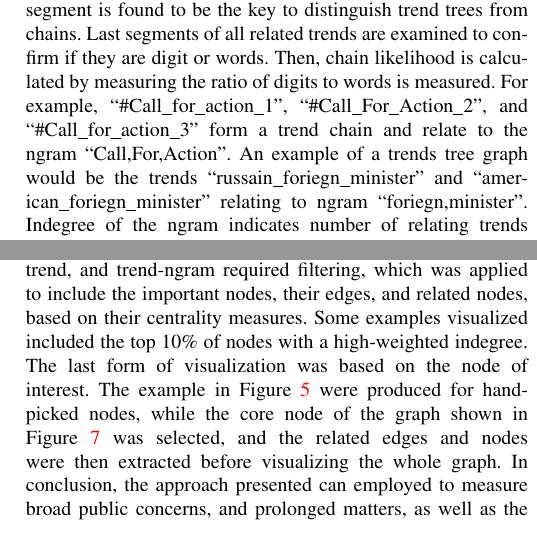
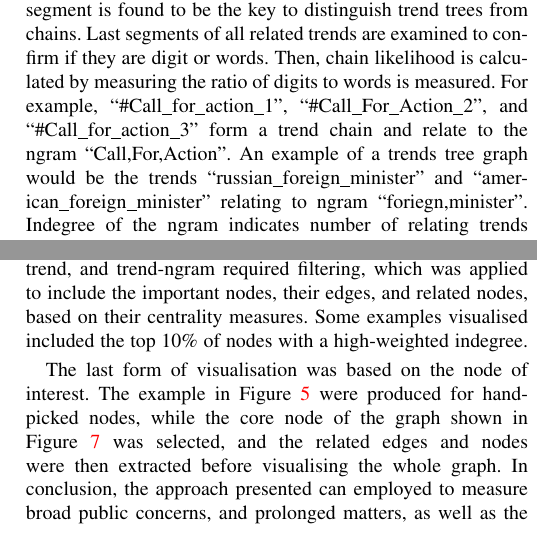
Before and after one commit to tomcrick/TheCompJournal2020, a LaTeX paper (asonam2018.tex): two parts of the columns of pages 4 and 6 of 7, joined at a grey line, cut so that both start at the same text. Compiled offline with pdfLaTeX; a missing font is replaced by an installed copy or a similar font; a LaTeX package or settings file that is missing is left out.

Commit message:
Fix typos

```diff
--- a/asonam2018.tex
+++ b/asonam2018.tex
@@ -400,8 +400,8 @@ likelihood is calculated by measuring the ratio of digits to words is measured.
 For example, “\#Call\_for\_action\_1”, “\#Call\_For\_Action\_2”, and
 “\#Call\_for\_action\_3”
 form a trend chain and relate to the ngram “Call,For,Action”. An example
-of a trends tree graph would be the trends “russain\_foriegn\_minister” and
-“american\_foriegn\_minister” relating to ngram “foriegn,minister”. Indegree of
+of a trends tree graph would be the trends “russian\_foreign\_minister” and
+“american\_foreign\_minister” relating to ngram “foriegn,minister”. Indegree of
 the ngram indicates number of relating trends and measure length of the
 trend chain or number of topic branches. Having a perfect chain with high indegree
 is very likely to uncover well-planned ‘Twitter campaign’, regardless
@@ -500,10 +500,10 @@ This paper presented a mixed approach for trend analysis using graph constructio
 First, a directed base graph was generated to capture the country-trend relationships. For the trend nodes in this graph, other information, such as timestamp, was added as node attributes. This graph was used to measure trend popularity and the participation of the sample countries. From this graph, ngrams were generated from the trends to construct another directed base graph. The nodes in this graph represented trends and ngrams, and edges were created based on the trend-ngram relationships. The main attribute of these nodes was their word length, which was used to identify the chains and trees in the trends. Although the results showed perfect chain and tree structures, other mixed forms of structures could also be identified. For example, a tree of chains might be identified to provide another perspective of the results.
 Third, two graphs were combined to generate another directed graph, capturing both the country-trend, and trend-ngram relationships. Although the example shown was a perfect tree, this graph could be used to observe the contribution of countries in chains, or any other topic of interest.
 
+Finally, the visual representation of the graphs was produced in two forms. First, due to their size, graphs such as country-trend, and trend-ngram required filtering, which was applied to include the important nodes, their edges, and related nodes, based on their centrality measures. Some examples visualised included the top 10\% of nodes with a high-weighted indegree.
 
-Finally, the visual representation of the graphs was produced in two forms. First, due to their size, graphs such as country-trend, and trend-ngram required filtering, which was applied to include the important nodes, their edges, and related nodes, based on their centrality measures. Some examples visualized included the top 10\% of nodes with a high-weighted indegree.
-The last form of visualization was based on the node of interest. The example in Figure~\ref{fig:ministers_tree}
-were produced for hand-picked nodes, while the core node of the graph shown in Figure~\ref{fig:ctn_graph} was selected, and the related edges and nodes were then extracted before visualizing the whole graph.
+The last form of visualisation was based on the node of interest. The example in Figure~\ref{fig:ministers_tree}
+were produced for hand-picked nodes, while the core node of the graph shown in Figure~\ref{fig:ctn_graph} was selected, and the related edges and nodes were then extracted before visualising the whole graph.
 In conclusion, the approach presented can employed to measure broad public concerns, and prolonged matters, as well as the possible spread of trends, based on their historical records as well as their originating country. The flexibility of this approach means it is appropriate for the aim of analysis.
 A real-time application of this approach would be useful for observing certain trend activities, such as studying trend data in order to capture trends relating to a predefined ngram for a particular group of countries, or to discover emerging trend chains or trees.
 
```
Also changed, not shown: asonam2018.tex (6 more changed lines).
